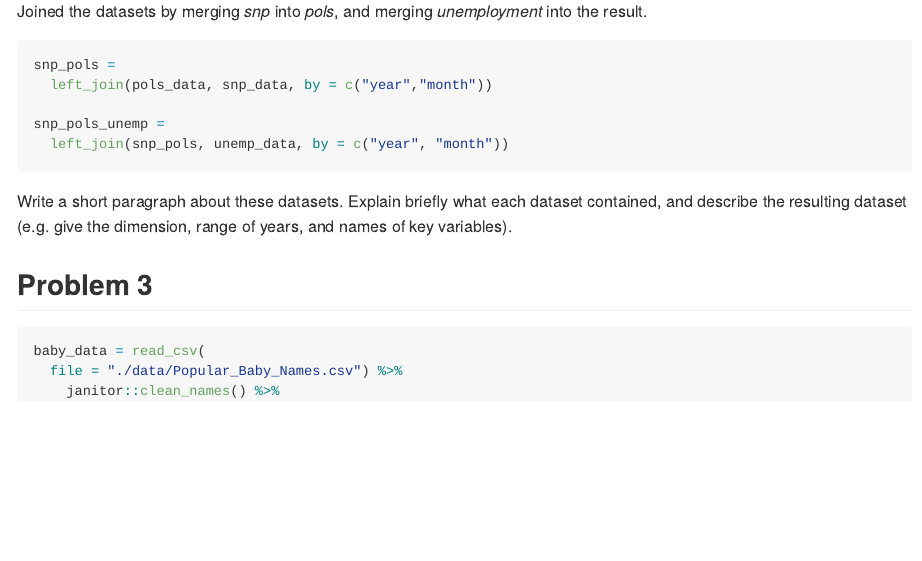
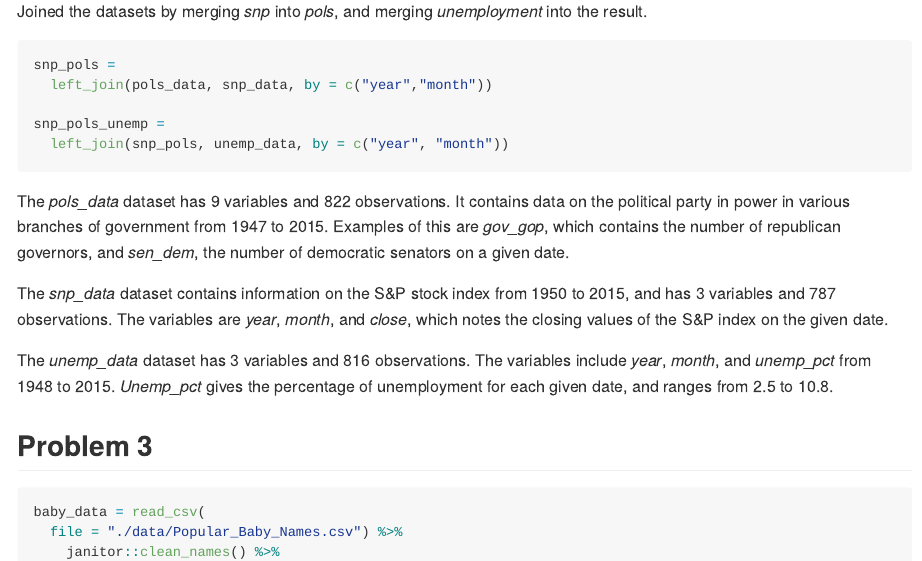
Before and after one commit to jthompson3175/p8105_hw2_jt3175, an R Markdown document (p8105_hw2_jt3175.Rmd): the page in a window 1100 px wide, from 3200 px down. The pictures show the output file p8105_hw2_jt3175.md that the author committed with the source, drawn offline in the style of GitHub; long lines of code are wrapped.

Commit message:
Updates to descriptions and inline R. Need to add to question 2 description.

````diff
--- a/p8105_hw2_jt3175.Rmd
+++ b/p8105_hw2_jt3175.Rmd
@@ -120,7 +120,11 @@ snp_pols_unemp =
   left_join(snp_pols, unemp_data, by = c("year", "month"))
 ```
 
-Write a short paragraph about these datasets. Explain briefly what each dataset contained, and describe the resulting dataset (e.g. give the dimension, range of years, and names of key variables).
+The _pols_data_ dataset has `r ncol(pols_data)` variables and `r nrow(pols_data)` observations. It contains data on the political party in power in various branches of government from `r min(pull(pols_data, year))` to `r max(pull(pols_data, year))`. Examples of this are _gov_gop_, which contains the number of republican governors, and _sen_dem_, the number of democratic senators on a given date.
+
+The _snp_data_ dataset contains information on the S&P stock index from `r min(pull(snp_data, year))` to `r max(pull(snp_data, year))`, and has `r ncol(snp_data)` variables and `r nrow(snp_data)` observations. The variables are _year_, _month_, and _close_, which notes the closing values of the S&P index on the given date.
+
+The _unemp_data_ dataset has `r ncol(unemp_data)` variables and `r nrow(unemp_data)` observations. The variables include _year_, _month_, and _unemp_pct_ from `r min(pull(unemp_data, year))` to `r max(pull(unemp_data, year))`. _Unemp_pct_ gives the percentage of unemployment for each given date, and ranges from `r min(pull(unemp_data, unemp_pct), na.rm=TRUE)` to `r max(pull(unemp_data, unemp_pct), na.rm=TRUE)`.
 
 ## Problem 3
 
````
Also changed, not shown: p8105_hw2_jt3175.md.
